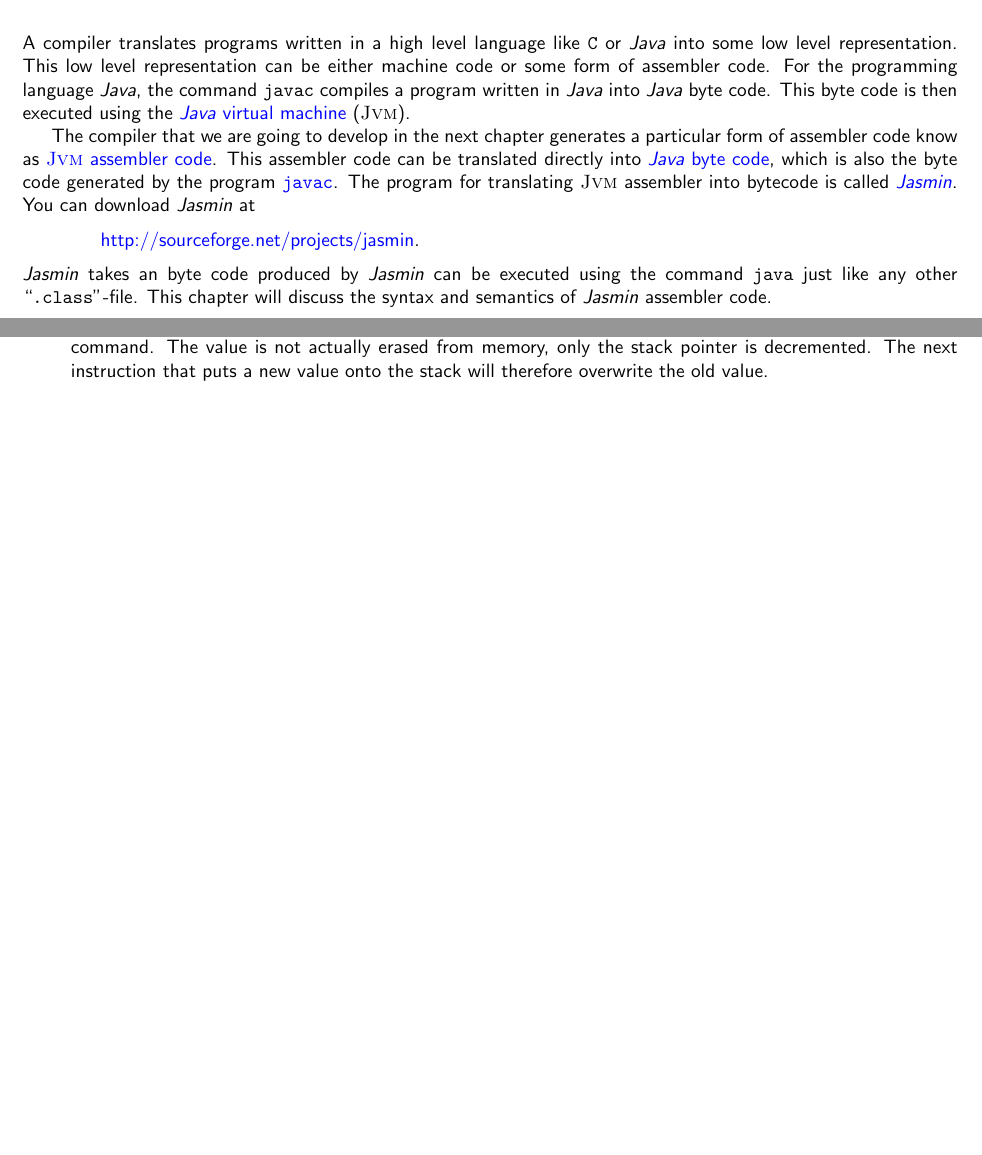
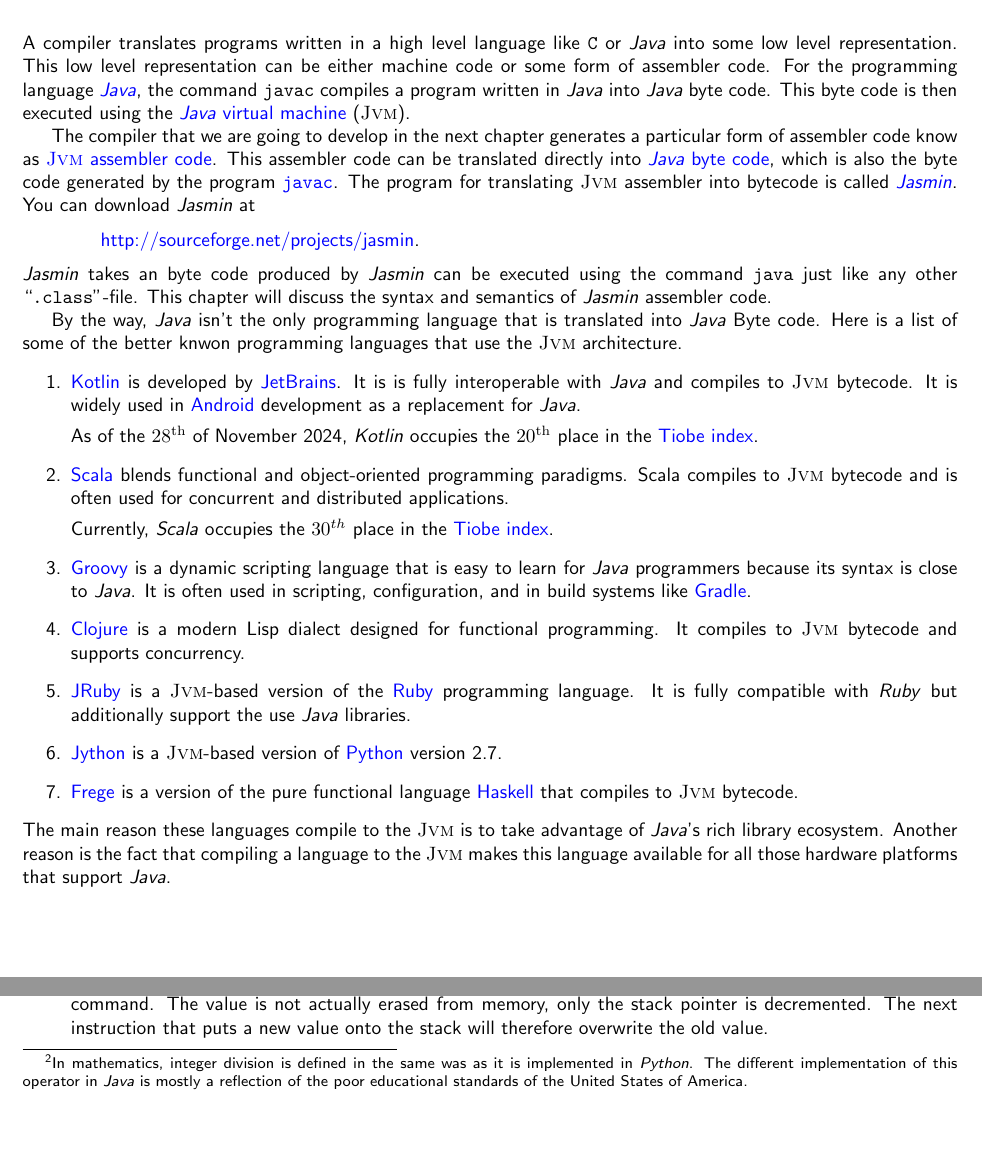
Before and after one commit to karlstroetmann/Formal-Languages, a LaTeX thesis (Lecture-Notes/formal-languages.tex, which reads Lecture-Notes/jasmin.tex): two parts of pages 146 and 150 of 192 before the commit and two parts of pages 146 and 151 of 192 after it, joined at a grey line, cut so that both start at the same text, the shorter picture padded with empty space. Compiled offline with pdfLaTeX.

Commit message:
minor changes

```diff
--- a/Lecture-Notes/jasmin.tex
+++ b/Lecture-Notes/jasmin.tex
@@ -1,7 +1,8 @@
 \chapter{Assembler}
 A compiler translates programs written in a high level language like \texttt{C} or
 \textsl{Java} into some low level representation.  This low level representation can be
-either machine code or some form of assembler code.  For the programming language \textsl{Java},
+either machine code or some form of assembler code.  For the programming language
+\href{https://en.wikipedia.org/wiki/Java_(programming_language)}{\textsl{Java}},
 the command \texttt{javac} compiles a program written in \textsl{Java} into
 \textsl{Java} byte code.  This byte code is then executed using the
 \href{http://en.wikipedia.org/wiki/Java_virtual_machine}{\textsl{Java} virtual machine}
@@ -24,7 +25,41 @@
 command  \texttt{java} just like any other ``\texttt{.class}''-file.
 This chapter will discuss the syntax and semantics of \textsl{Jasmin} assembler code.
 
+By the way, \textsl{Java} isn't the only programming language that is translated into \textsl{Java} Byte code.
+Here is a list of some of the better knwon programming languages that use the \textsc{Jvm} architecture.
+\begin{enumerate}
+\item \href{https://kotlinlang.org}{Kotlin} is
+      developed by \href{https://www.jetbrains.com/}{JetBrains}. It is is fully interoperable with \textsl{Java}
+      and compiles to \textsc{Jvm} bytecode. It is widely used in
+      \href{https://en.wikipedia.org/wiki/Android_(operating_system)}{Android} development as a replacement for
+      \textsl{Java}.
 
+      As of the $28^\mathrm{th}$ of November 2024, \textsl{Kotlin} occupies the $20^{\mathrm{th}}$ place in the
+      \href{https://www.tiobe.com/tiobe-index/}{Tiobe index}.
+\item \href{https://www.scala-lang.org}{Scala}
+       blends functional and object-oriented programming paradigms. Scala compiles to \textsc{Jvm} bytecode
+       and is often used for concurrent and distributed applications.
+
+       Currently, \textsl{Scala} occupies the $30^{th}$ place in the
+       \href{https://www.tiobe.com/tiobe-index/}{Tiobe index}.
+\item \href{https://groovy-lang.org}{Groovy} is a dynamic scripting language that is easy to learn for
+      \textsl{Java} programmers because its syntax is close to \textsl{Java}. It is often used in scripting,
+      configuration, and in build systems like \href{https://gradle.org}{Gradle}.
+\item \href{https://clojure.org}{Clojure}
+      is a modern Lisp dialect designed for functional programming.
+      It compiles to \textsc{Jvm} bytecode and supports concurrency.
+\item \href{https://www.jruby.org}{JRuby}
+      is a \textsc{Jvm}-based version of the \href{https://www.ruby-lang.org}{Ruby} programming language.
+      It is fully compatible with \textsl{Ruby} but additionally support the use \textsl{Java} libraries.
+\item \href{https://www.jython.org}{Jython}
+      is a \textsc{Jvm}-based version of \href{https://www.python.org}{Python} version 2.7.
+\item \href{https://github.com/Frege}{Frege}
+      is a version of the pure functional language \href{https://www.haskell.org}{Haskell} that compiles to
+      \textsc{Jvm} bytecode.
+\end{enumerate}
+The main reason these languages compile to the \textsc{Jvm} is to take advantage of \textsl{Java}'s rich library ecosystem.
+Another reason is the fact that compiling a language to the \textsc{Jvm} makes this language available for all those
+hardware platforms that support \textsl{Java}.
 
 \section{Introduction into \textsc{Jasmin} Assembler}
 
@@ -358,0 +399,5 @@
+      we have $-5 \,\mathtt{/}\, 2 = -2$ in \textsl{Java}, while we have $-5 \,\mathtt{//}\, 2 = -3$ in
+      \textsl{Python}.\footnote{
+        In mathematics, integer division is defined in the same was as it is implemented in
+        \textsl{Python}.  The different implementation of this operator in \textsl{Java} is mostly a reflection
+        of the poor educational standards of the United States of America.
```
Also changed, not shown: Lecture-Notes/jasmin.tex (24 more changed lines).
